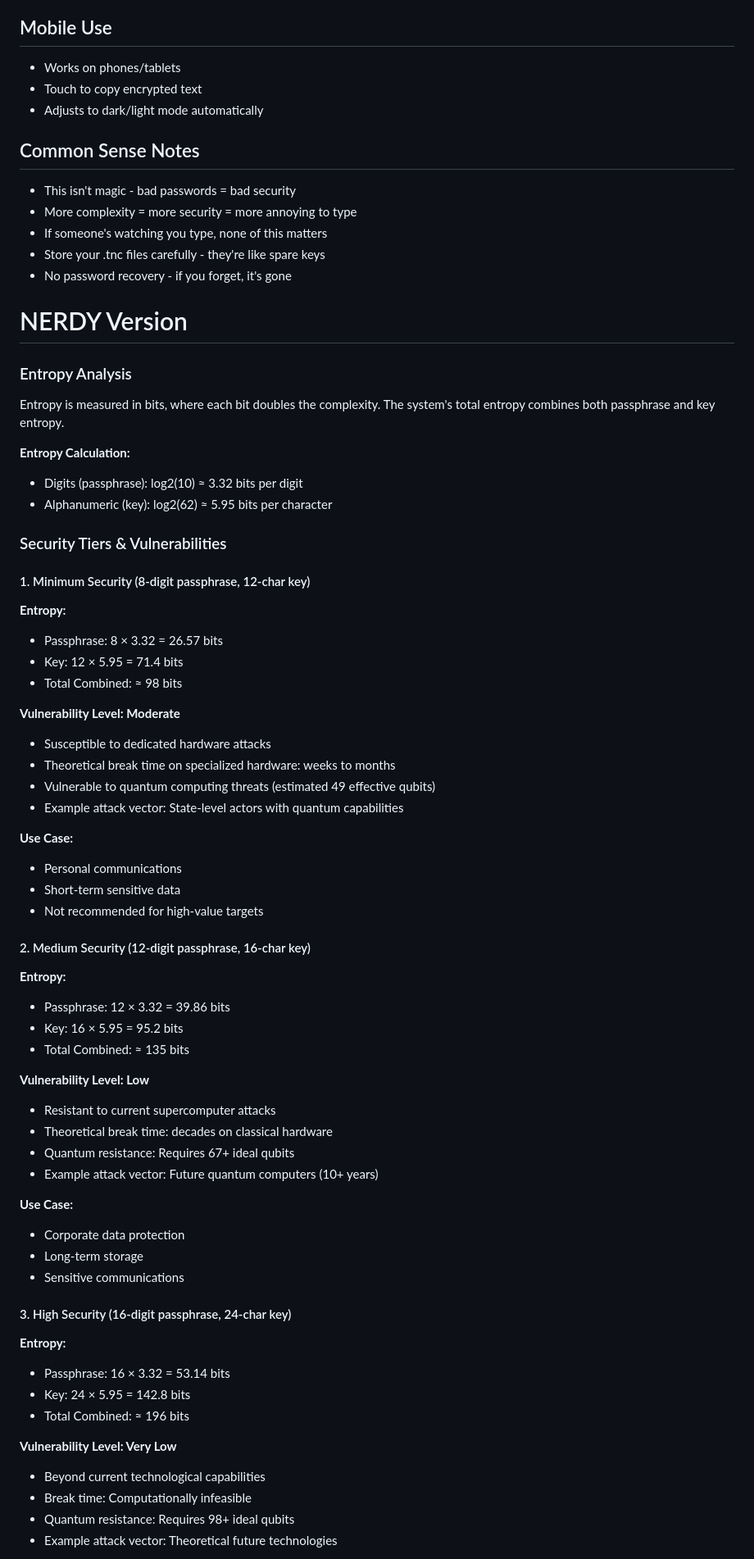
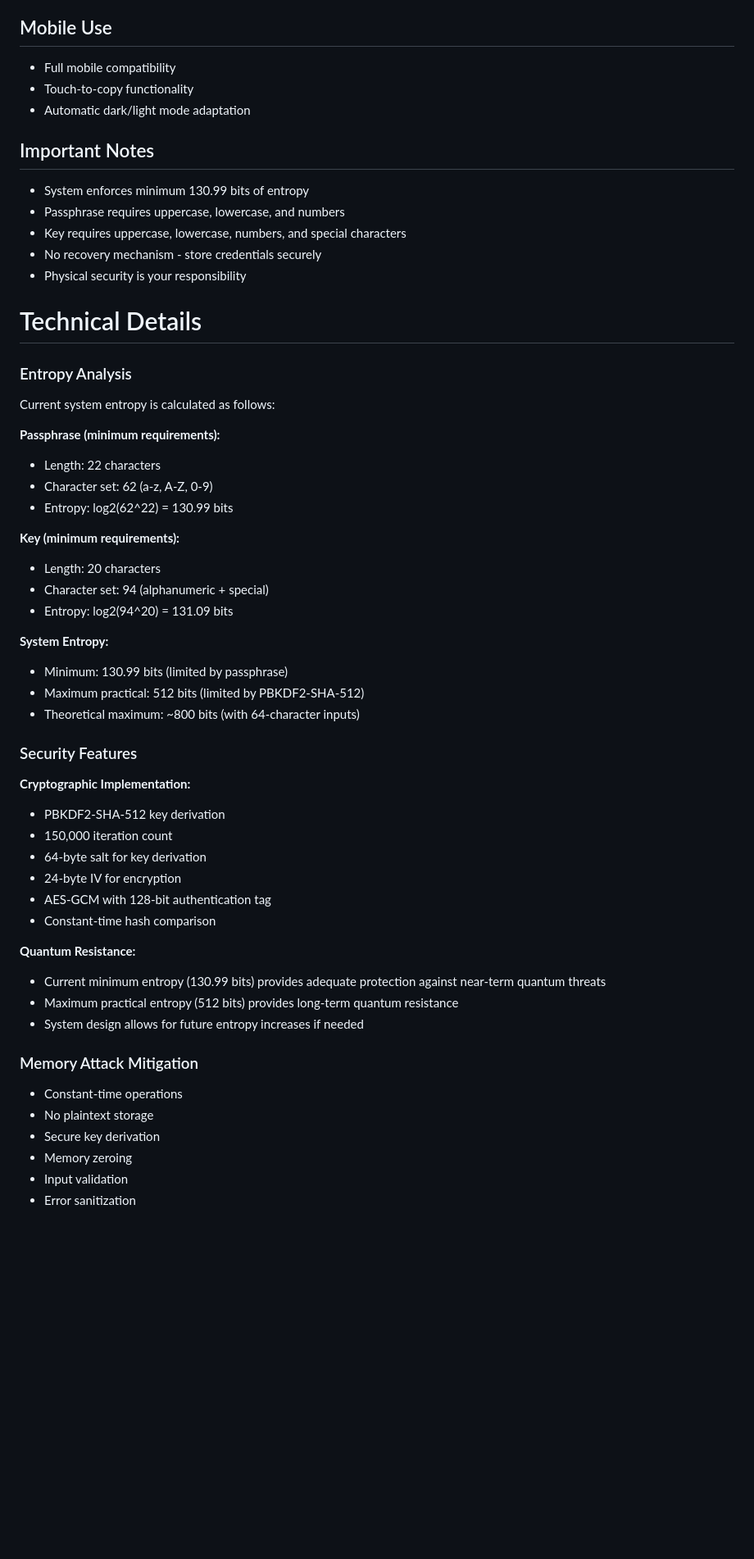
Before and after one commit to elkmire/TNC-Module, a Markdown page: README.md, the part around one of its changes. Shown at 82% size. Drawn GitHub-style; blank space fills up the shorter version.

```diff
--- a/README.md
+++ b/README.md
@@ -65,70 +68,56 @@ To load:
 
 ## Mobile Use
-- Works on phones/tablets
-- Touch to copy encrypted text
-- Adjusts to dark/light mode automatically
+- Full mobile compatibility
+- Touch-to-copy functionality
+- Automatic dark/light mode adaptation
 
-## Common Sense Notes
-- This isn't magic - bad passwords = bad security
-- More complexity = more security = more annoying to type
-- If someone's watching you type, none of this matters
-- Store your .tnc files carefully - they're like spare keys
-- No password recovery - if you forget, it's gone
+## Important Notes
+- System enforces minimum 130.99 bits of entropy
+- Passphrase requires uppercase, lowercase, and numbers
+- Key requires uppercase, lowercase, numbers, and special characters
+- No recovery mechanism - store credentials securely
+- Physical security is your responsibility
 
-# NERDY Version
+# Technical Details
 ### Entropy Analysis
 
-Entropy is measured in bits, where each bit doubles the complexity. The system's total entropy combines both passphrase and key entropy.
+Current system entropy is calculated as follows:
 
-**Entropy Calculation:**
-- Digits (passphrase): log2(10) ≈ 3.32 bits per digit
-- Alphanumeric (key): log2(62) ≈ 5.95 bits per character
+**Passphrase (minimum requirements):**
+- Length: 22 characters
+- Character set: 62 (a-z, A-Z, 0-9)
+- Entropy: log2(62^22) = 130.99 bits
 
-### Security Tiers & Vulnerabilities
+**Key (minimum requirements):**
+- Length: 20 characters
+- Character set: 94 (alphanumeric + special)
+- Entropy: log2(94^20) = 131.09 bits
 
-#### 1. Minimum Security (8-digit passphrase, 12-char key)
-**Entropy:**
-- Passphrase: 8 × 3.32 = 26.57 bits
-- Key: 12 × 5.95 = 71.4 bits
-- Total Combined: ≈ 98 bits
+**System Entropy:**
+- Minimum: 130.99 bits (limited by passphrase)
+- Maximum practical: 512 bits (limited by PBKDF2-SHA-512)
+- Theoretical maximum: ~800 bits (with 64-character inputs)
 
-**Vulnerability Level: Moderate**
-- Susceptible to dedicated hardware attacks
-- Theoretical break time on specialized hardware: weeks to months
-- Vulnerable to quantum computing threats (estimated 49 effective qubits)
-- Example attack vector: State-level actors with quantum capabilities
+### Security Features
 
-**Use Case:**
-- Personal communications
-- Short-term sensitive data
-- Not recommended for high-value targets
+**Cryptographic Implementation:**
+- PBKDF2-SHA-512 key derivation
+- 150,000 iteration count
+- 64-byte salt for key derivation
+- 24-byte IV for encryption
+- AES-GCM with 128-bit authentication tag
+- Constant-time hash comparison
 
-#### 2. Medium Security (12-digit passphrase, 16-char key)
-**Entropy:**
-- Passphrase: 12 × 3.32 = 39.86 bits
-- Key: 16 × 5.95 = 95.2 bits
-- Total Combined: ≈ 135 bits
+**Quantum Resistance:**
+- Current minimum entropy (130.99 bits) provides adequate protection against near-term quantum threats
+- Maximum practical entropy (512 bits) provides long-term quantum resistance
+- System design allows for future entropy increases if needed
 
-**Vulnerability Level: Low**
-- Resistant to current supercomputer attacks
-- Theoretical break time: decades on classical hardware
-- Quantum resistance: Requires 67+ ideal qubits
-- Example attack vector: Future quantum computers (10+ years)
+### Memory Attack Mitigation
+- Constant-time operations
+- No plaintext storage
+- Secure key derivation
+- Memory zeroing
+- Input validation
+- Error sanitization
 
-**Use Case:**
-- Corporate data protection
-- Long-term storage
-- Sensitive communications
-
-#### 3. High Security (16-digit passphrase, 24-char key)
-**Entropy:**
-- Passphrase: 16 × 3.32 = 53.14 bits
-- Key: 24 × 5.95 = 142.8 bits
-- Total Combined: ≈ 196 bits
-
-**Vulnerability Level: Very Low**
-- Beyond current technological capabilities
-- Break time: Computationally infeasible
-- Quantum resistance: Requires 98+ ideal qubits
-- Example attack vector: Theoretical future technologies
-
```
Also changed, not shown: other parts of README.md (+48 -81 lines).
